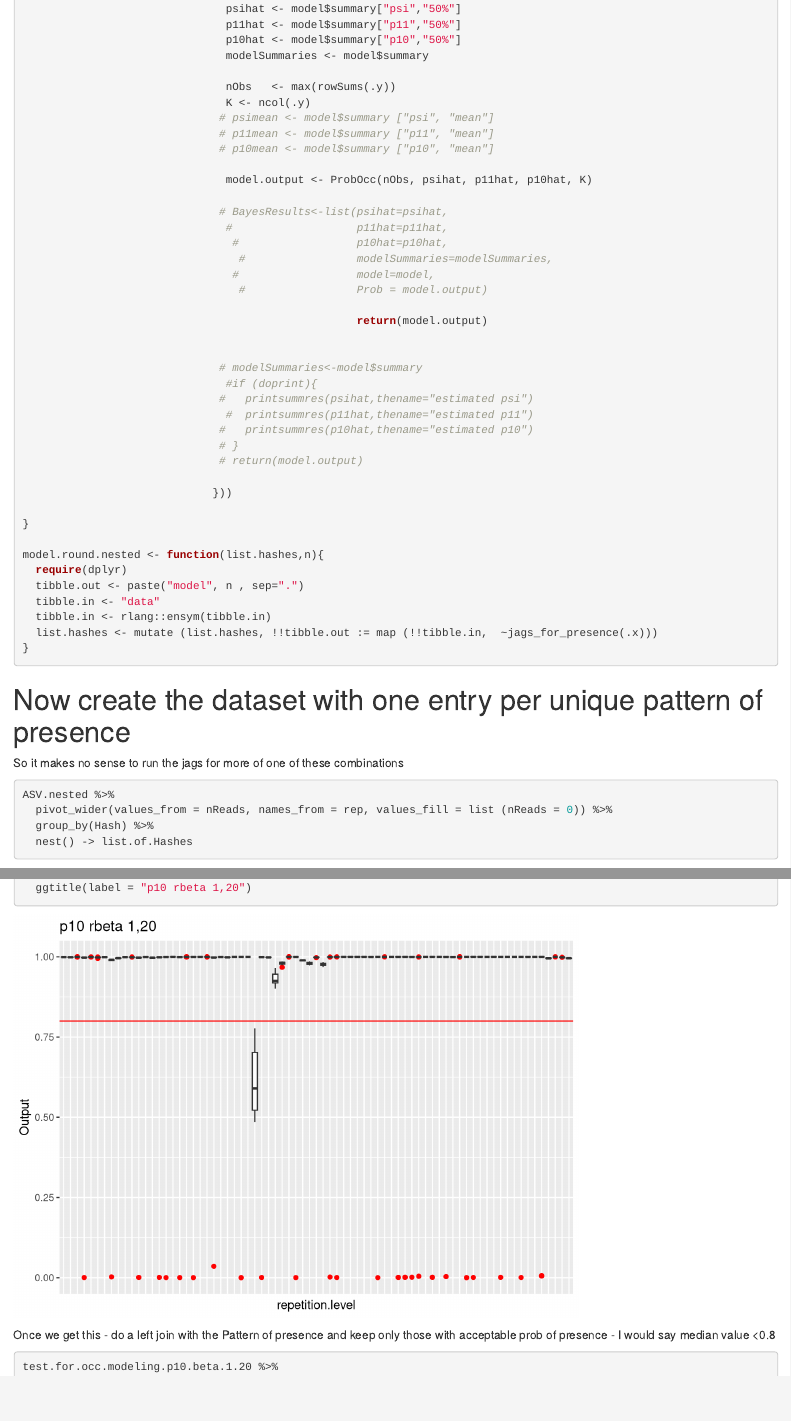
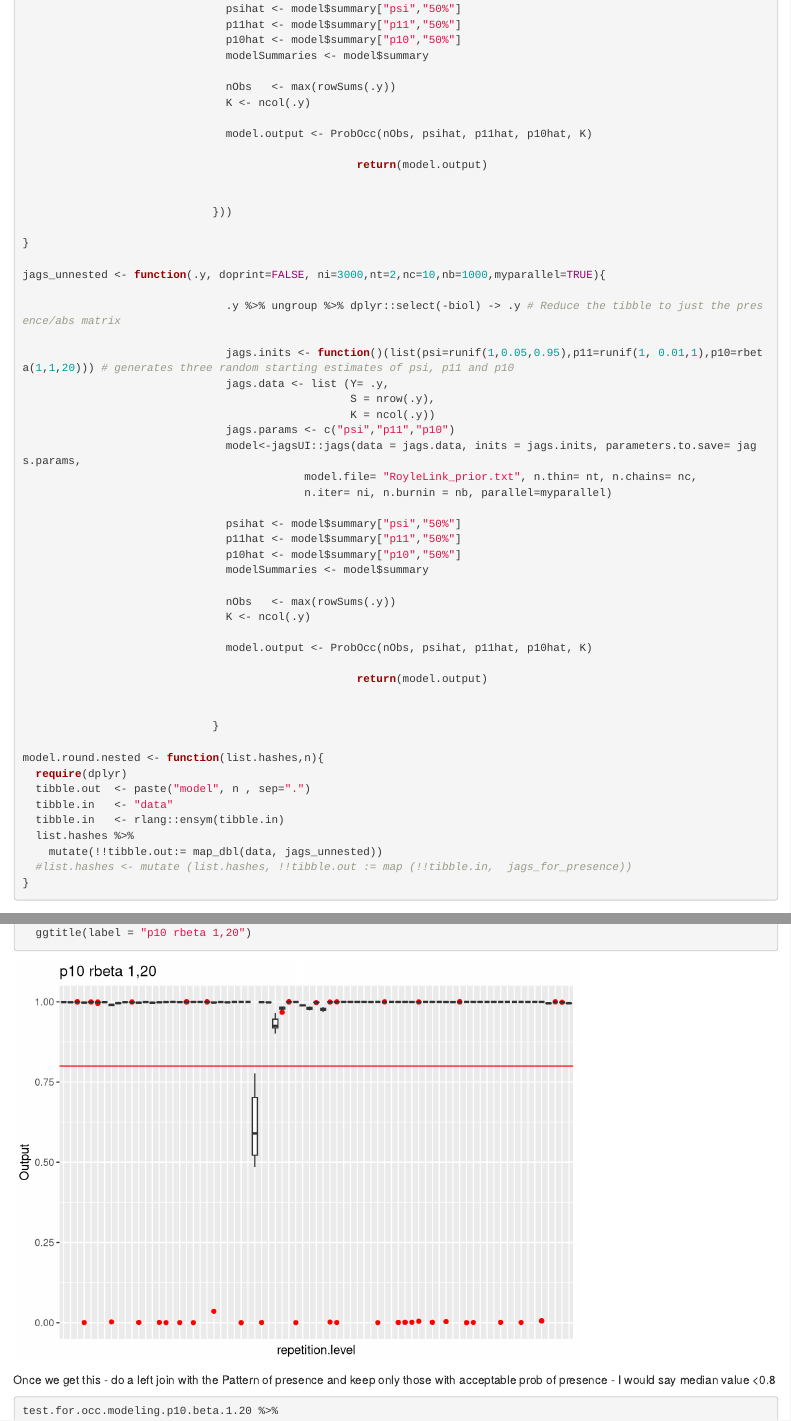
Before and after one commit to ramongallego/Rjags, an R Markdown document (Rjags.tunning.Rmd): the page in a window 1100 px wide, from 2430 px down, and a second part further down, joined at a grey line. Rendered offline with R 4.5, knitr and Pandoc, with nearby package versions; some code elsewhere in the file could not run offline.

Commit message:
fixed now

````diff
--- a/Rjags.tunning.Rmd
+++ b/Rjags.tunning.Rmd
@@ -1,6 +1,8 @@
 ---
 title: "Rjags parameters"
-output: html_notebook
+output:
+  html_document:
+    df_print: paged
 ---
 Adjusting rjags parameters to see how they affect the prob of presence of a particular ASV in the dataset
 
@@ -104,40 +106,52 @@ jags_for_presence <- function(.x){
 
                                nObs   <- max(rowSums(.y))
                                K <- ncol(.y)
-                              # psimean <- model$summary ["psi", "mean"]
-                              # p11mean <- model$summary ["p11", "mean"]
-                              # p10mean <- model$summary ["p10", "mean"]
 
                                model.output <- ProbOcc(nObs, psihat, p11hat, p10hat, K)
 
-                              # BayesResults<-list(psihat=psihat,
-                               #                   p11hat=p11hat,
-                                #                  p10hat=p10hat,
-                                 #                 modelSummaries=modelSummaries,
-                                #                  model=model,
-                                 #                 Prob = model.output)
-
 										           return(model.output)
 
-
-                              # modelSummaries<-model$summary
-                               #if (doprint){
-                              #   printsummres(psihat,thename="estimated psi")
-                               #  printsummres(p11hat,thename="estimated p11")
-                              #   printsummres(p10hat,thename="estimated p10")
-                              # }
-                              # return(model.output)
 
                              }))
 
 }
 
+jags_unnested <- function(.y, doprint=FALSE, ni=3000,nt=2,nc=10,nb=1000,myparallel=TRUE){
+
+                               .y %>% ungroup %>% dplyr::select(-biol) -> .y # Reduce the tibble to just the presence/abs matrix
+
+                               jags.inits <- function()(list(psi=runif(1,0.05,0.95),p11=runif(1, 0.01,1),p10=rbeta(1,1,20))) # generates three random starting estimates of psi, p11 and p10
+                               jags.data <- list (Y= .y,
+                                                  S = nrow(.y),
+                                                  K = ncol(.y))
+                               jags.params <- c("psi","p11","p10")
+                               model<-jagsUI::jags(data = jags.data, inits = jags.inits, parameters.to.save= jags.params,
+                                           model.file= "RoyleLink_prior.txt", n.thin= nt, n.chains= nc,
+                                           n.iter= ni, n.burnin = nb, parallel=myparallel)
+
+                               psihat <- model$summary["psi","50%"]
+                               p11hat <- model$summary["p11","50%"]
+                               p10hat <- model$summary["p10","50%"]
+                               modelSummaries <- model$summary
+
+                               nObs   <- max(rowSums(.y))
+                               K <- ncol(.y)
+
+                               model.output <- ProbOcc(nObs, psihat, p11hat, p10hat, K)
+
+										           return(model.output)
+
+
+                             }
+
 model.round.nested <- function(list.hashes,n){
   require(dplyr)
-  tibble.out <- paste("model", n , sep=".")
-  tibble.in <- "data"
-  tibble.in <- rlang::ensym(tibble.in)
-  list.hashes <- mutate (list.hashes, !!tibble.out := map (!!tibble.in,  ~jags_for_presence(.x)))
+  tibble.out  <- paste("model", n , sep=".")
+  tibble.in   <- "data"
+  tibble.in   <- rlang::ensym(tibble.in)
+  list.hashes %>%
+    mutate(!!tibble.out:= map_dbl(data, jags_unnested))
+  #list.hashes <- mutate (list.hashes, !!tibble.out := map (!!tibble.in,  jags_for_presence))
 }
 
 ```
````
Also changed, not shown: Rjags.tunning.Rmd (13 more changed lines).
